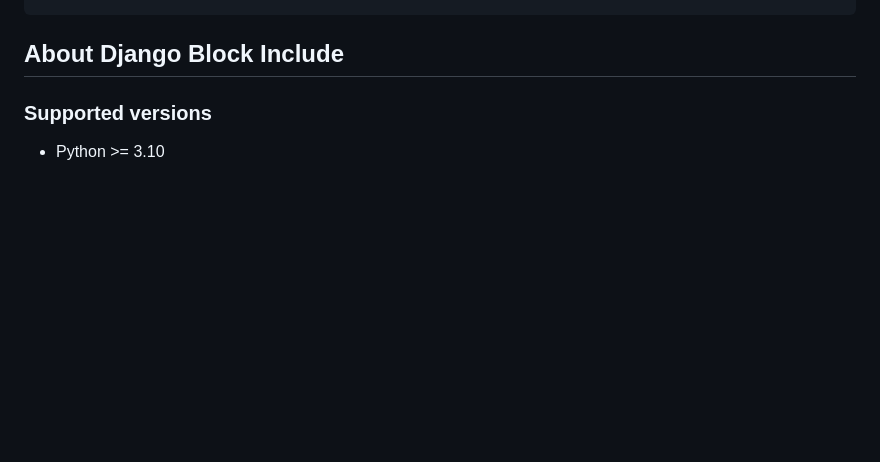
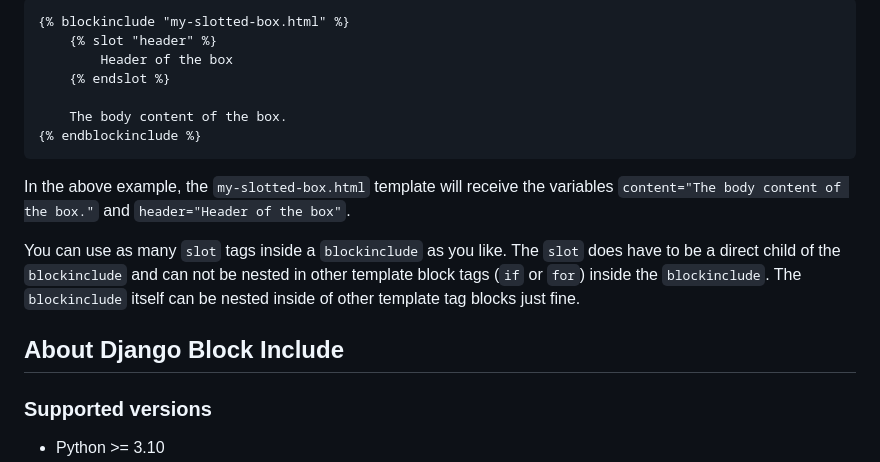
Before and after one commit to tbrlpld/django-blockinclude, a Markdown page: README.md, the part around one of its changes. Rendered like a GitHub page; blank space fills up the shorter version.

````diff
--- a/README.md
+++ b/README.md
@@ -32,3 +122,18 @@ INSTALLED_APPS = [..., "blockinclude", ...]
+```django
+{% blockinclude "my-slotted-box.html" %}
+    {% slot "header" %}
+        Header of the box
+    {% endslot %}
+
+    The body content of the box.
+{% endblockinclude %}
+```
+
+In the above example, the `my-slotted-box.html` template will receive the variables `content="The body content of the box."` and `header="Header of the box"`.
+
+You can use as many `slot` tags inside a `blockinclude` as you like.
+The `slot` does have to be a direct child of the `blockinclude` and can not be nested in other template block tags (`if` or `for`) inside the `blockinclude`.
+The `blockinclude` itself can be nested inside of other template tag blocks just fine.
 
 ## About Django Block Include
 
````
Also changed, not shown: other parts of README.md (+90 -0 lines).
